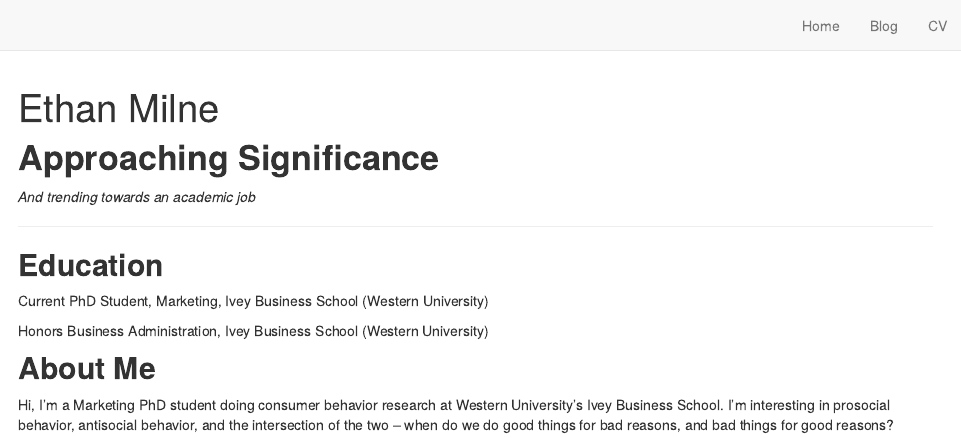
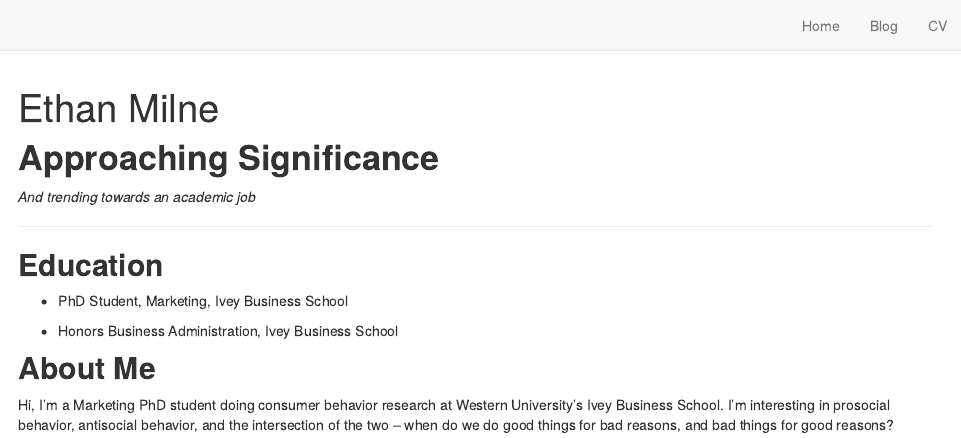
Before and after one commit to SEthanMilne/Website, an R Markdown document (index.Rmd): the page in a window 1100 px wide, from its top. Rendered offline with R 4.5, knitr and Pandoc, with nearby package versions; drawn as R Markdown's standard HTML page in place of the format the file asks for.

Commit message:
update education

```diff
--- a/index.Rmd
+++ b/index.Rmd
@@ -20,9 +20,9 @@ site: distill::distill_website
 
 
 ## **Education**
-Current PhD Student, Marketing, Ivey Business School (Western University)
+* PhD Student, Marketing, Ivey Business School
 
-Honors Business Administration, Ivey Business School (Western University)
+* Honors Business Administration, Ivey Business School
 
 ## **About Me**
 
```
Also changed, not shown: 3 other files.
